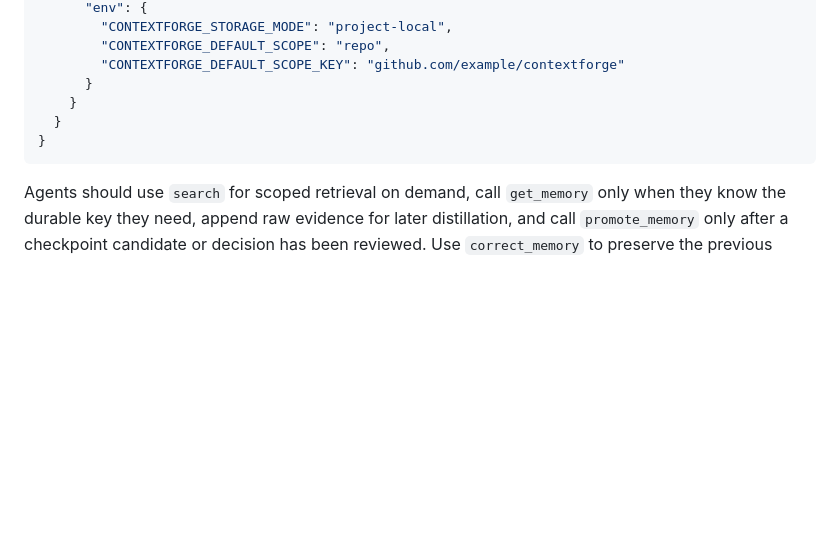
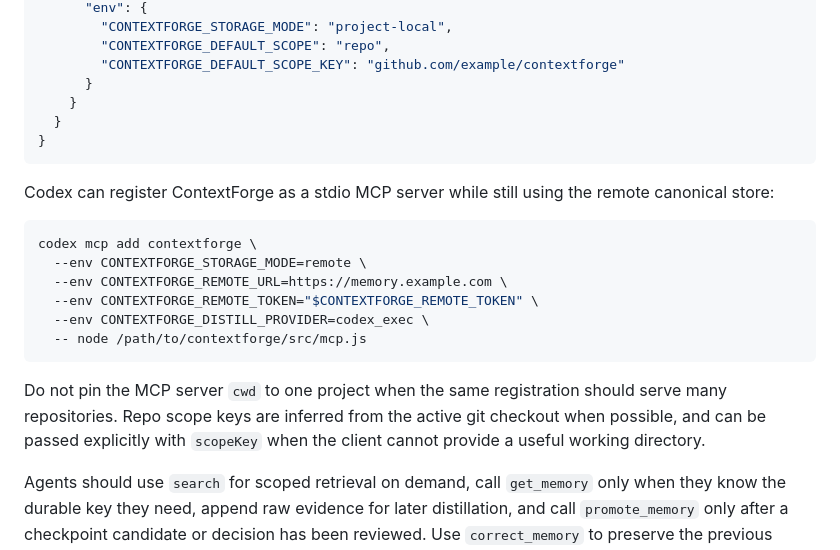
Before and after one commit to ginishuh/contextforge, a Markdown page: README.md, the part around one of its changes. Rendered like a GitHub page; blank space fills up the shorter version.

````diff
--- a/README.md
+++ b/README.md
@@ -302,6 +351,23 @@ Example MCP client configuration:
 }
 ```
 
+Codex can register ContextForge as a stdio MCP server while still using the
+remote canonical store:
+
+```bash
+codex mcp add contextforge \
+  --env CONTEXTFORGE_STORAGE_MODE=remote \
+  --env CONTEXTFORGE_REMOTE_URL=https://memory.example.com \
+  --env CONTEXTFORGE_REMOTE_TOKEN="$CONTEXTFORGE_REMOTE_TOKEN" \
+  --env CONTEXTFORGE_DISTILL_PROVIDER=codex_exec \
+  -- node /path/to/contextforge/src/mcp.js
+```
+
+Do not pin the MCP server `cwd` to one project when the same registration should
+serve many repositories. Repo scope keys are inferred from the active git
+checkout when possible, and can be passed explicitly with `scopeKey` when the
+client cannot provide a useful working directory.
+
 Agents should use `search` for scoped retrieval on demand, call `get_memory`
 only when they know the durable key they need, append raw evidence for later
 distillation, and call `promote_memory` only after a checkpoint candidate or
````
Also changed, not shown: other parts of README.md (+49 -0 lines).
